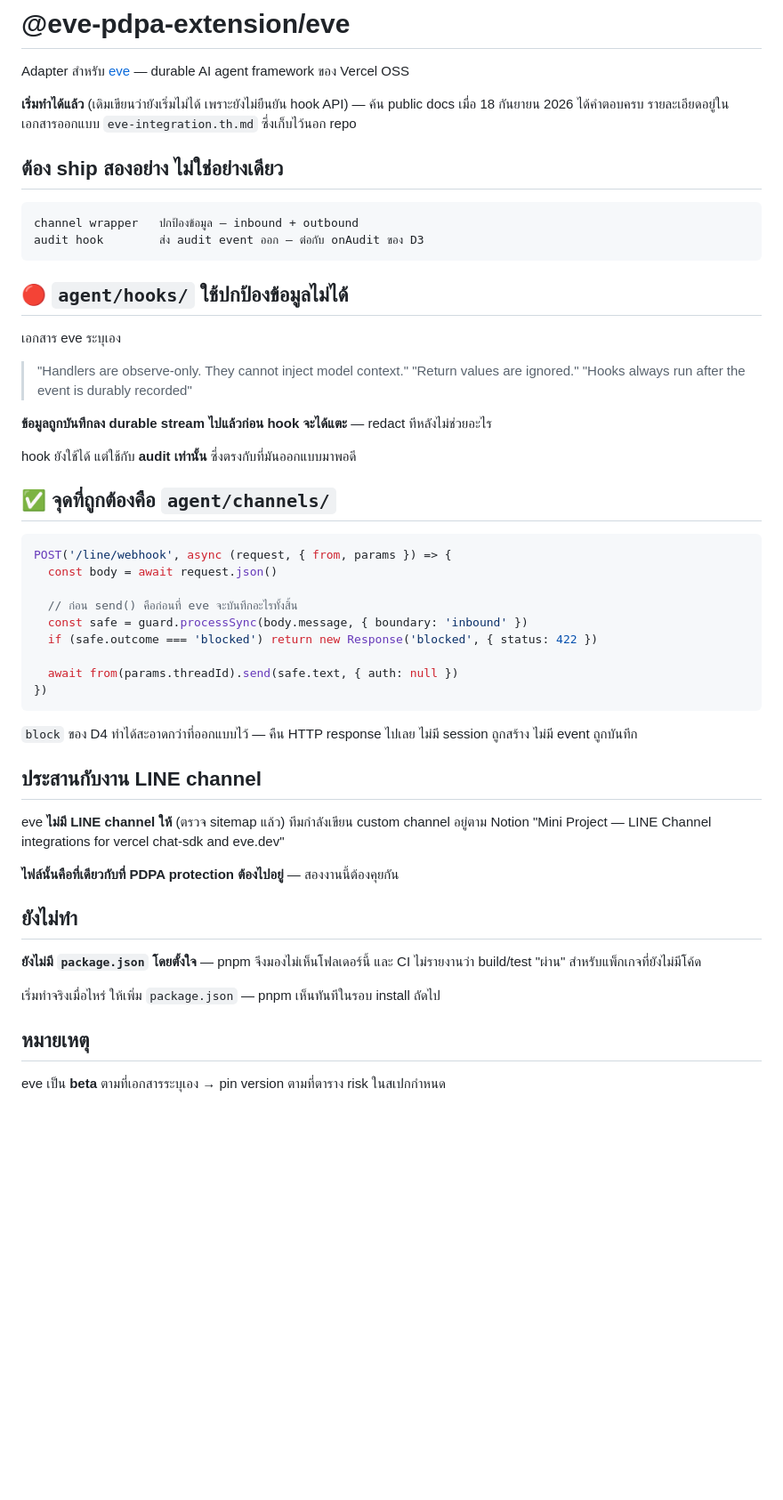
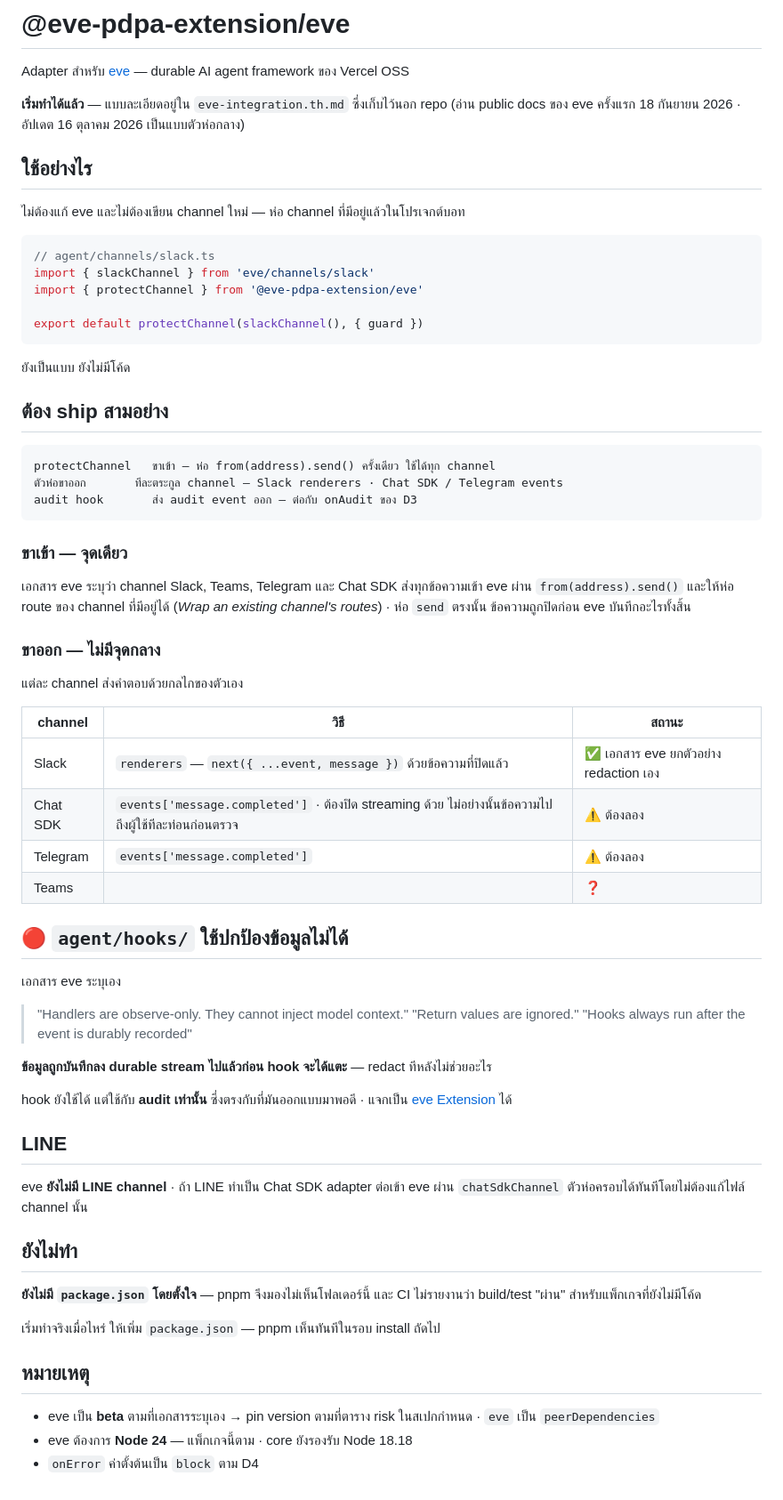
Before and after one commit to mintelligence-dev/eve-pdpa-extension, a Markdown page: packages/eve/README.md, the part around the change. Shown at 89% size. GitHub-like rendering; blank space fills up the shorter version.

Commit message:
Describe the eve adapter as one channel wrapper
The README had each bot write its own LINE route around guard.processSync.
eve's docs show that Slack, Teams, Telegram and the Chat SDK bridge hand every
inbound message to from(address).send(), and that an existing channel's
routes can be wrapped: one protectChannel() covers them all, with no channel
to rewrite. Outbound has no such single point, so the README lists how each
channel family delivers replies, and notes that the Chat SDK channel streams
by default, which reaches the user before the reply can be checked.

````diff
--- a/packages/eve/README.md
+++ b/packages/eve/README.md
@@ -2,16 +2,47 @@
 
 Adapter สำหรับ [eve](https://eve.dev) — durable AI agent framework ของ Vercel OSS
 
-**เริ่มทำได้แล้ว** (เดิมเขียนว่ายังเริ่มไม่ได้ เพราะยังไม่ยืนยัน hook API) — ค้น public docs
-เมื่อ 18 กันยายน 2026 ได้คำตอบครบ รายละเอียดอยู่ในเอกสารออกแบบ `eve-integration.th.md`
-ซึ่งเก็บไว้นอก repo
+**เริ่มทำได้แล้ว** — แบบละเอียดอยู่ใน `eve-integration.th.md` ซึ่งเก็บไว้นอก repo
+(อ่าน public docs ของ eve ครั้งแรก 18 กันยายน 2026 · อัปเดต 16 ตุลาคม 2026 เป็นแบบตัวห่อกลาง)
 
-## ต้อง ship สองอย่าง ไม่ใช่อย่างเดียว
+## ใช้อย่างไร
+
+ไม่ต้องแก้ eve และไม่ต้องเขียน channel ใหม่ — ห่อ channel ที่มีอยู่แล้วในโปรเจกต์บอท
+
+```ts
+// agent/channels/slack.ts
+import { slackChannel } from 'eve/channels/slack'
+import { protectChannel } from '@eve-pdpa-extension/eve'
+
+export default protectChannel(slackChannel(), { guard })
+```
+
+ยังเป็นแบบ ยังไม่มีโค้ด
+
+## ต้อง ship สามอย่าง
 
 ```
-channel wrapper   ปกป้องข้อมูล — inbound + outbound
-audit hook        ส่ง audit event ออก — ต่อกับ onAudit ของ D3
+protectChannel   ขาเข้า — ห่อ from(address).send() ครั้งเดียว ใช้ได้ทุก channel
+ตัวห่อขาออก       ทีละตระกูล channel — Slack renderers · Chat SDK / Telegram events
+audit hook       ส่ง audit event ออก — ต่อกับ onAudit ของ D3
 ```
+
+### ขาเข้า — จุดเดียว
+
+เอกสาร eve ระบุว่า channel Slack, Teams, Telegram และ Chat SDK ส่งทุกข้อความเข้า eve ผ่าน
+`from(address).send()` และให้ห่อ route ของ channel ที่มีอยู่ได้ (*Wrap an existing channel's
+routes*) · ห่อ `send` ตรงนั้น ข้อความถูกปิดก่อน eve บันทึกอะไรทั้งสิ้น
+
+### ขาออก — ไม่มีจุดกลาง
+
+แต่ละ channel ส่งคำตอบด้วยกลไกของตัวเอง
+
+| channel | วิธี | สถานะ |
+|---|---|---|
+| Slack | `renderers` — `next({ ...event, message })` ด้วยข้อความที่ปิดแล้ว | ✅ เอกสาร eve ยกตัวอย่าง redaction เอง |
+| Chat SDK | `events['message.completed']` · ต้องปิด streaming ด้วย ไม่อย่างนั้นข้อความไปถึงผู้ใช้ทีละท่อนก่อนตรวจ | ⚠️ ต้องลอง |
+| Telegram | `events['message.completed']` | ⚠️ ต้องลอง |
+| Teams | | ❓ |
 
 ## 🔴 `agent/hooks/` ใช้ปกป้องข้อมูลไม่ได้
 
@@ -23,31 +54,13 @@ audit hook        ส่ง audit event ออก — ต่อกับ onAudit
 
 **ข้อมูลถูกบันทึกลง durable stream ไปแล้วก่อน hook จะได้แตะ** — redact ทีหลังไม่ช่วยอะไร
 
-hook ยังใช้ได้ แต่ใช้กับ **audit เท่านั้น** ซึ่งตรงกับที่มันออกแบบมาพอดี
+hook ยังใช้ได้ แต่ใช้กับ **audit เท่านั้น** ซึ่งตรงกับที่มันออกแบบมาพอดี · แจกเป็น
+[eve Extension](https://eve.dev/docs/extensions) ได้
 
-## ✅ จุดที่ถูกต้องคือ `agent/channels/`
+## LINE
 
-```ts
-POST('/line/webhook', async (request, { from, params }) => {
-  const body = await request.json()
-
-  // ก่อน send() คือก่อนที่ eve จะบันทึกอะไรทั้งสิ้น
-  const safe = guard.processSync(body.message, { boundary: 'inbound' })
-  if (safe.outcome === 'blocked') return new Response('blocked', { status: 422 })
-
-  await from(params.threadId).send(safe.text, { auth: null })
-})
-```
-
-`block` ของ D4 ทำได้สะอาดกว่าที่ออกแบบไว้ — คืน HTTP response ไปเลย ไม่มี session
-ถูกสร้าง ไม่มี event ถูกบันทึก
-
-## ประสานกับงาน LINE channel
-
-eve **ไม่มี LINE channel ให้** (ตรวจ sitemap แล้ว) ทีมกำลังเขียน custom channel อยู่ตาม
-Notion "Mini Project — LINE Channel integrations for vercel chat-sdk and eve.dev"
-
-**ไฟล์นั้นคือที่เดียวกับที่ PDPA protection ต้องไปอยู่** — สองงานนี้ต้องคุยกัน
+eve **ยังไม่มี LINE channel** · ถ้า LINE ทำเป็น Chat SDK adapter ต่อเข้า eve ผ่าน
+`chatSdkChannel` ตัวห่อครอบได้ทันทีโดยไม่ต้องแก้ไฟล์ channel นั้น
 
 ## ยังไม่ทำ
 
@@ -58,4 +71,6 @@ build/test "ผ่าน" สำหรับแพ็กเกจที่ยั
 
 ## หมายเหตุ
 
-eve เป็น **beta** ตามที่เอกสารระบุเอง → pin version ตามที่ตาราง risk ในสเปกกำหนด
+- eve เป็น **beta** ตามที่เอกสารระบุเอง → pin version ตามที่ตาราง risk ในสเปกกำหนด · `eve` เป็น `peerDependencies`
+- eve ต้องการ **Node 24** — แพ็กเกจนี้ตาม · core ยังรองรับ Node 18.18
+- `onError` ค่าตั้งต้นเป็น `block` ตาม D4
````
